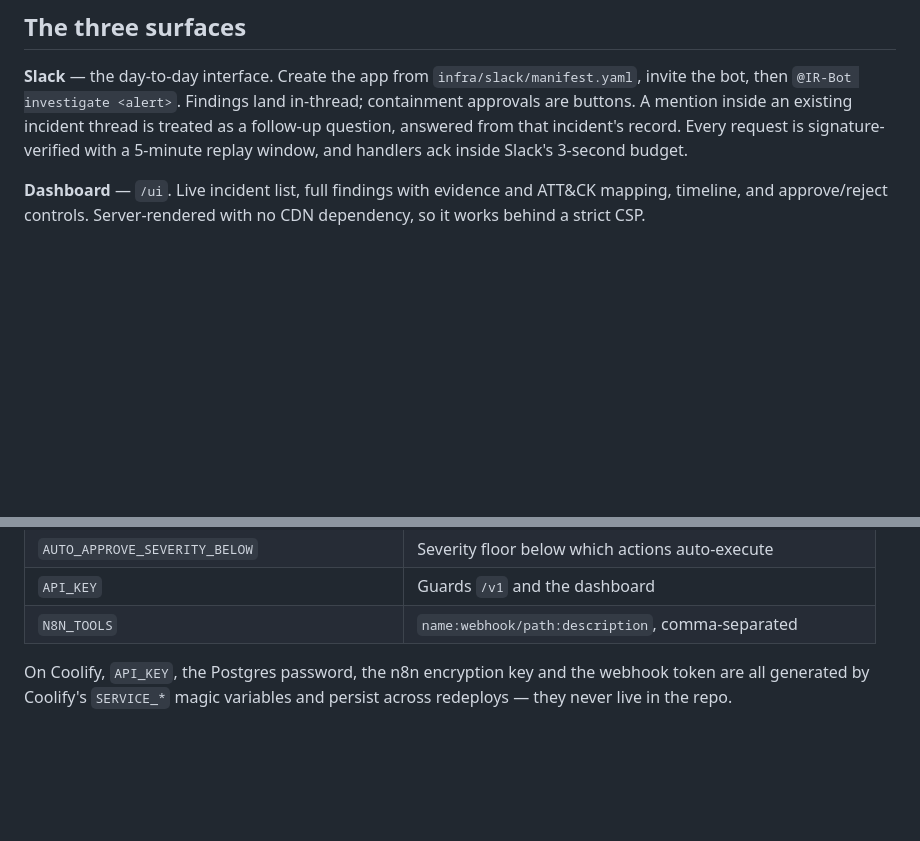
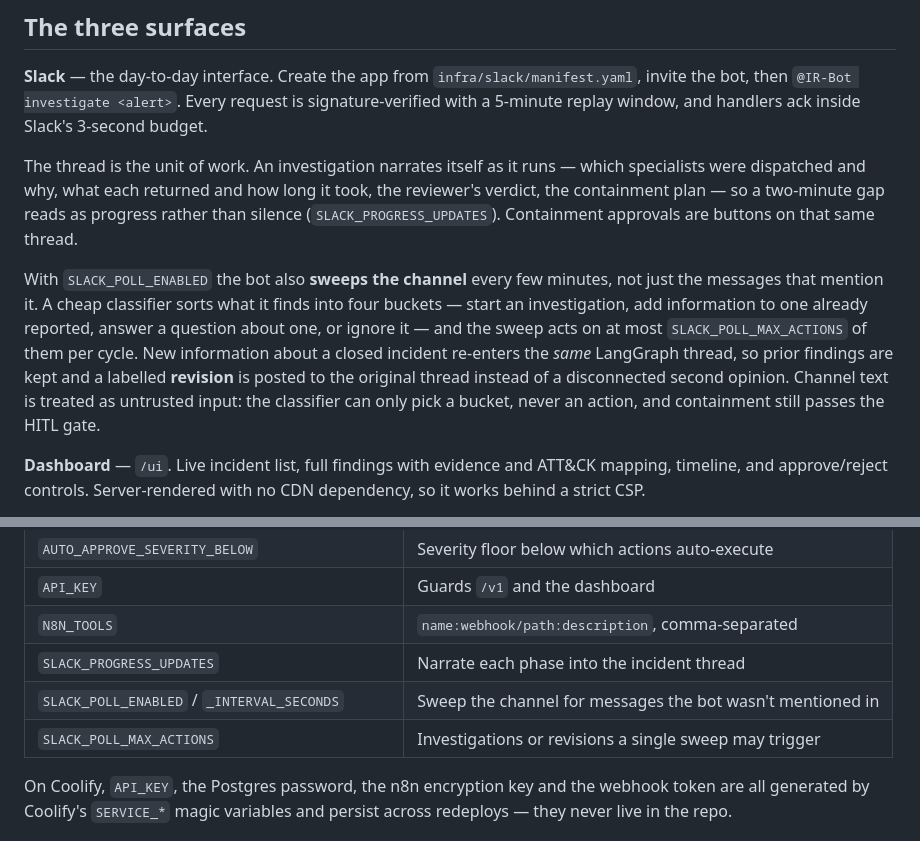
Before and after one commit to Al-T4ie/AgenticIR, a Markdown page: README.md, 2 parts joined by grey strips. Drawn GitHub-style; blank space fills up the shorter version.

```diff
--- a/README.md
+++ b/README.md
@@ -138,10 +138,24 @@ resolves with zero configuration and still gets real Let's Encrypt certificates.
 
 **Slack** — the day-to-day interface. Create the app from
 `infra/slack/manifest.yaml`, invite the bot, then `@IR-Bot investigate <alert>`.
-Findings land in-thread; containment approvals are buttons. A mention inside an
-existing incident thread is treated as a follow-up question, answered from that
-incident's record. Every request is signature-verified with a 5-minute replay
-window, and handlers ack inside Slack's 3-second budget.
+Every request is signature-verified with a 5-minute replay window, and handlers
+ack inside Slack's 3-second budget.
+
+The thread is the unit of work. An investigation narrates itself as it runs —
+which specialists were dispatched and why, what each returned and how long it
+took, the reviewer's verdict, the containment plan — so a two-minute gap reads
+as progress rather than silence (`SLACK_PROGRESS_UPDATES`). Containment
+approvals are buttons on that same thread.
+
+With `SLACK_POLL_ENABLED` the bot also **sweeps the channel** every few minutes,
+not just the messages that mention it. A cheap classifier sorts what it finds
+into four buckets — start an investigation, add information to one already
+reported, answer a question about one, or ignore it — and the sweep acts on at
+most `SLACK_POLL_MAX_ACTIONS` of them per cycle. New information about a closed
+incident re-enters the *same* LangGraph thread, so prior findings are kept and a
+labelled **revision** is posted to the original thread instead of a disconnected
+second opinion. Channel text is treated as untrusted input: the classifier can
+only pick a bucket, never an action, and containment still passes the HITL gate.
 
 **Dashboard** — `/ui`. Live incident list, full findings with evidence and ATT&CK
 mapping, timeline, and approve/reject controls. Server-rendered with no CDN
@@ -194,6 +208,9 @@ contract. The ones that matter most:
 | `AUTO_APPROVE_SEVERITY_BELOW` | Severity floor below which actions auto-execute |
 | `API_KEY` | Guards `/v1` and the dashboard |
 | `N8N_TOOLS` | `name:webhook/path:description`, comma-separated |
+| `SLACK_PROGRESS_UPDATES` | Narrate each phase into the incident thread |
+| `SLACK_POLL_ENABLED` / `_INTERVAL_SECONDS` | Sweep the channel for messages the bot wasn't mentioned in |
+| `SLACK_POLL_MAX_ACTIONS` | Investigations or revisions a single sweep may trigger |
 
 On Coolify, `API_KEY`, the Postgres password, the n8n encryption key and the
 webhook token are all generated by Coolify's `SERVICE_*` magic variables and
```
